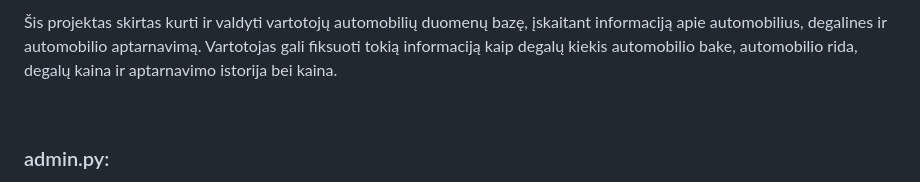
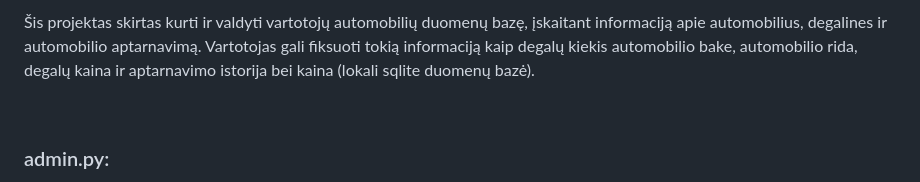
Before and after one commit to SimonasKairys/Baigiamasis, a Markdown page: readme.md, the part around the change. GitHub-like rendering.

```diff
--- a/readme.md
+++ b/readme.md
@@ -1,4 +1,4 @@
-<p> Šis projektas skirtas kurti ir valdyti vartotojų automobilių duomenų bazę, įskaitant informaciją apie automobilius, degalines ir automobilio aptarnavimą. Vartotojas gali fiksuoti tokią informaciją kaip degalų kiekis automobilio bake, automobilio rida, degalų kaina ir aptarnavimo istorija bei kaina.</p>
+<p> Šis projektas skirtas kurti ir valdyti vartotojų automobilių duomenų bazę, įskaitant informaciją apie automobilius, degalines ir automobilio aptarnavimą. Vartotojas gali fiksuoti tokią informaciją kaip degalų kiekis automobilio bake, automobilio rida, degalų kaina ir aptarnavimo istorija bei kaina (lokali sqlite duomenų bazė).</p>
 <br />
 <h3>admin.py:</h3>
 Importuojami reikalingi Django modeliai iš models.py failo.
```
